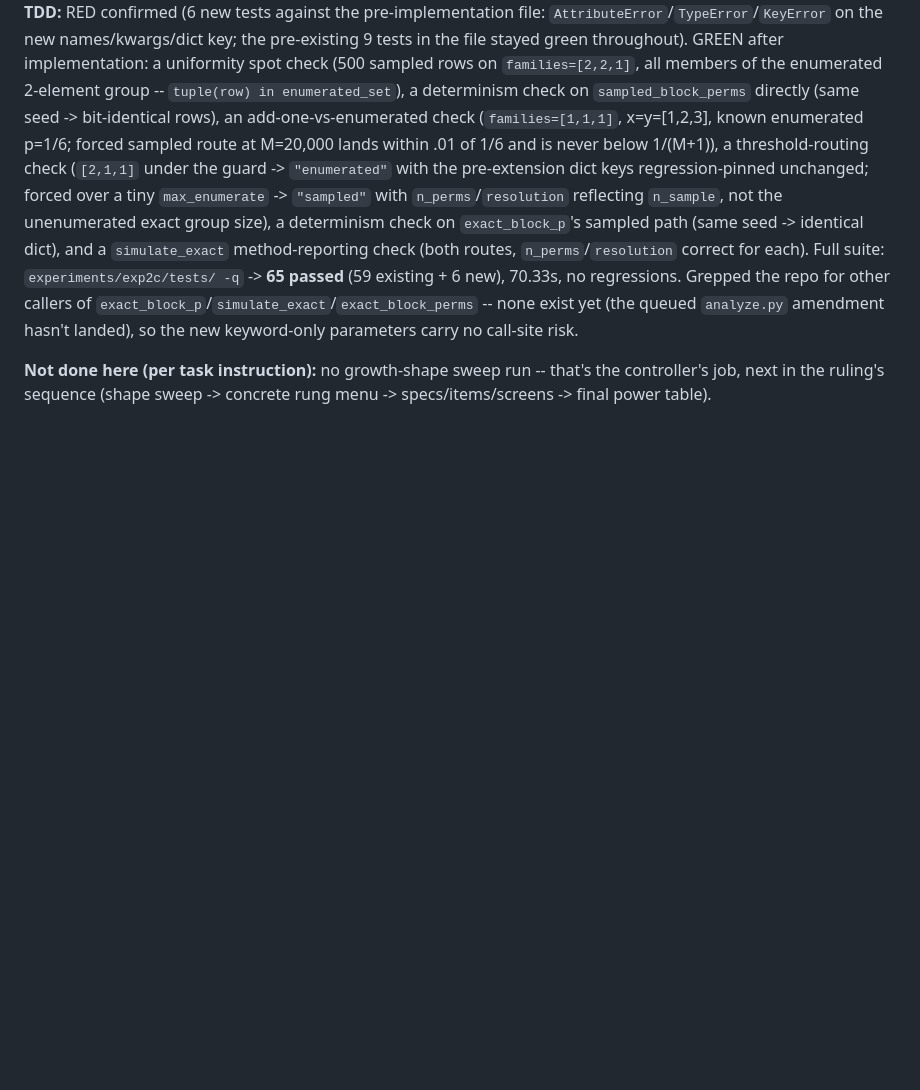
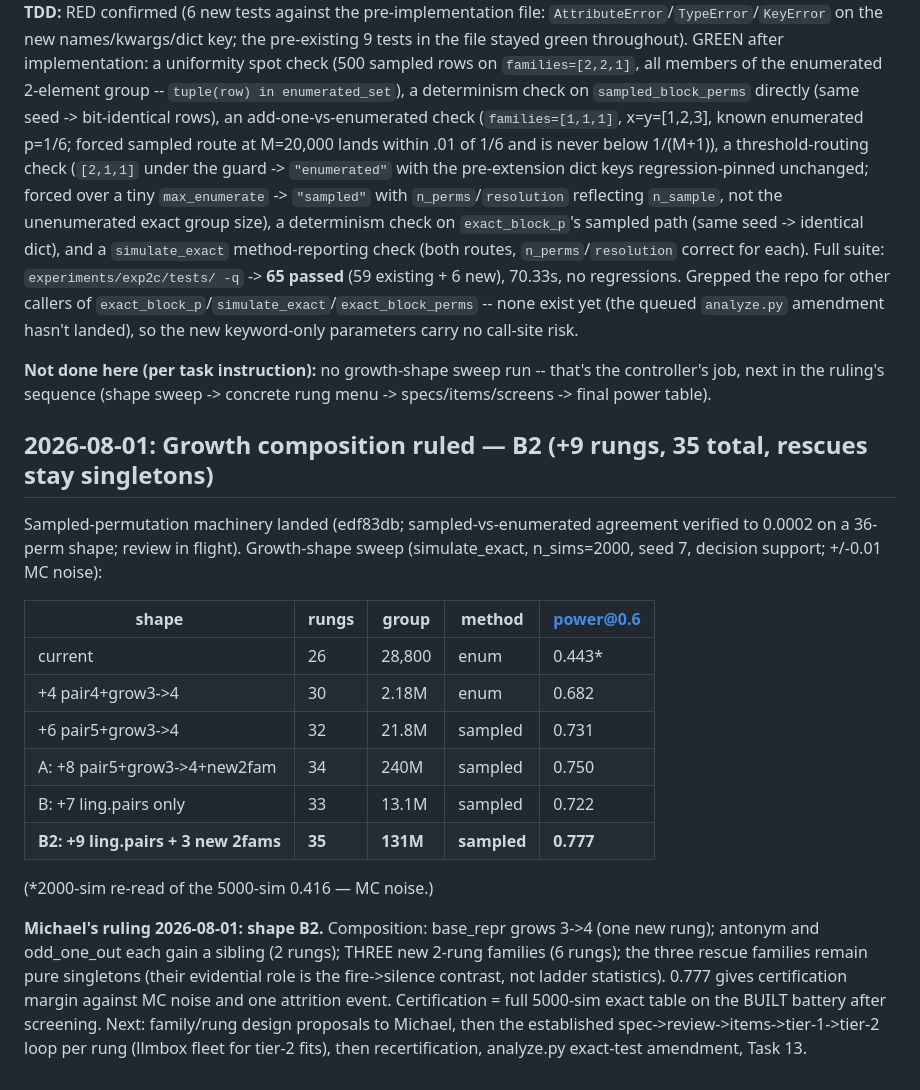
Before and after one commit to lxman/decodable-is-not-learned, a Markdown page: experiments/exp2c/PROGRESS.md, the part around the change. Drawn GitHub-style; blank space fills up the shorter version.

Commit message:
exp2c: growth ruling — shape B2, +9 rungs to 35, rescues stay singletons (task 12 growth)

```diff
--- a/experiments/exp2c/PROGRESS.md
+++ b/experiments/exp2c/PROGRESS.md
@@ -1290,3 +1290,33 @@ the new keyword-only parameters carry no call-site risk.
 **Not done here (per task instruction):** no growth-shape sweep run --
 that's the controller's job, next in the ruling's sequence (shape sweep
 -> concrete rung menu -> specs/items/screens -> final power table).
+
+## 2026-08-01: Growth composition ruled — B2 (+9 rungs, 35 total, rescues stay singletons)
+
+Sampled-permutation machinery landed (edf83db; sampled-vs-enumerated
+agreement verified to 0.0002 on a 36-perm shape; review in flight).
+Growth-shape sweep (simulate_exact, n_sims=2000, seed 7, decision
+support; +/-0.01 MC noise):
+
+| shape | rungs | group | method | power@0.6 |
+|---|---|---|---|---|
+| current | 26 | 28,800 | enum | 0.443* |
+| +4 pair4+grow3->4 | 30 | 2.18M | enum | 0.682 |
+| +6 pair5+grow3->4 | 32 | 21.8M | sampled | 0.731 |
+| A: +8 pair5+grow3->4+new2fam | 34 | 240M | sampled | 0.750 |
+| B: +7 ling.pairs only | 33 | 13.1M | sampled | 0.722 |
+| **B2: +9 ling.pairs + 3 new 2fams** | **35** | **131M** | **sampled** | **0.777** |
+
+(*2000-sim re-read of the 5000-sim 0.416 — MC noise.)
+
+**Michael's ruling 2026-08-01: shape B2.** Composition: base_repr
+grows 3->4 (one new rung); antonym and odd_one_out each gain a
+sibling (2 rungs); THREE new 2-rung families (6 rungs); the three
+rescue families remain pure singletons (their evidential role is the
+fire->silence contrast, not ladder statistics). 0.777 gives
+certification margin against MC noise and one attrition event.
+Certification = full 5000-sim exact table on the BUILT battery after
+screening. Next: family/rung design proposals to Michael, then the
+established spec->review->items->tier-1->tier-2 loop per rung
+(llmbox fleet for tier-2 fits), then recertification, analyze.py
+exact-test amendment, Task 13.
```
